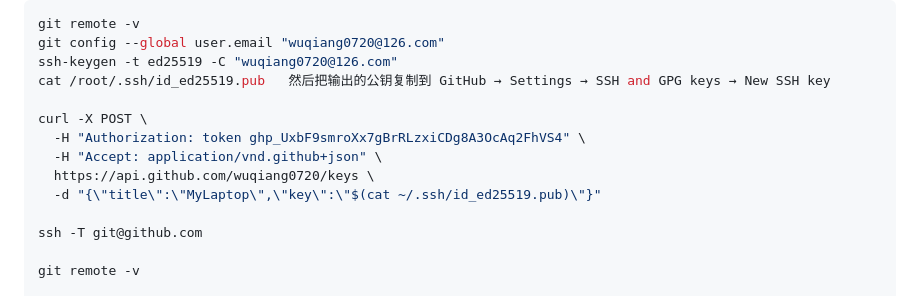
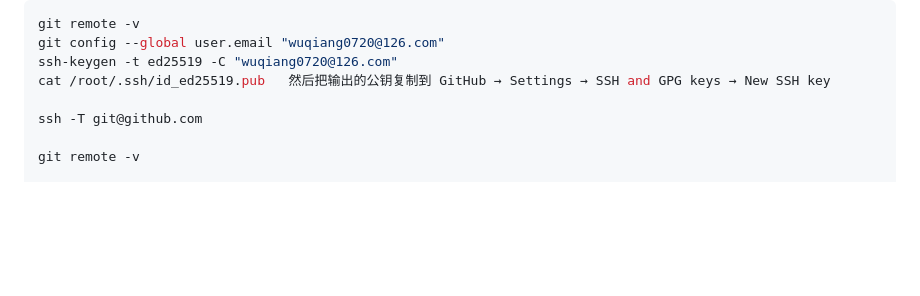
Before and after one commit to wuqiang0720/Container-Registry, a Markdown page: README.md, the part around the change. Rendered like a GitHub page; blank space fills up the shorter version.

```diff
--- a/README.md
+++ b/README.md
@@ -6,12 +6,6 @@ git remote -v
 git config --global user.email "wuqiang0720@126.com"
 ssh-keygen -t ed25519 -C "wuqiang0720@126.com"
 cat /root/.ssh/id_ed25519.pub   然后把输出的公钥复制到 GitHub → Settings → SSH and GPG keys → New SSH key
-
-curl -X POST \
-  -H "Authorization: token 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" \
-  -H "Accept: application/vnd.github+json" \
-  https://api.github.com/wuqiang0720/keys \
-  -d "{\"title\":\"MyLaptop\",\"key\":\"$(cat ~/.ssh/id_ed25519.pub)\"}"
 
 ssh -T git@github.com
 
```
